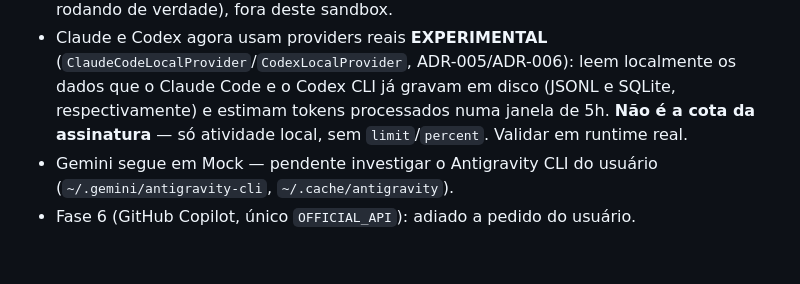
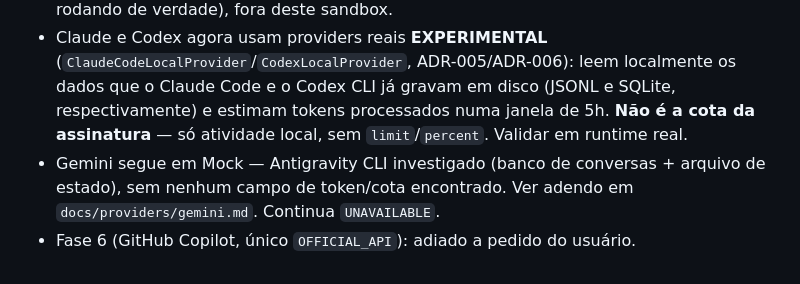
Before and after one commit to tiagomeconi/ai-tracking-gnome, a Markdown page: README.md, the part around the change. Rendered like a GitHub page.

```diff
--- a/README.md
+++ b/README.md
@@ -125,7 +125,8 @@ tests/               testes de domínio, rodados com `node --test`
   (JSONL e SQLite, respectivamente) e estimam tokens processados numa
   janela de 5h. **Não é a cota da assinatura** — só atividade local, sem
   `limit`/`percent`. Validar em runtime real.
-- Gemini segue em Mock — pendente investigar o Antigravity CLI do usuário
-  (`~/.gemini/antigravity-cli`, `~/.cache/antigravity`).
+- Gemini segue em Mock — Antigravity CLI investigado (banco de conversas +
+  arquivo de estado), sem nenhum campo de token/cota encontrado. Ver
+  adendo em `docs/providers/gemini.md`. Continua `UNAVAILABLE`.
 - Fase 6 (GitHub Copilot, único `OFFICIAL_API`): adiado a pedido do
   usuário.
```
Also changed, not shown: docs/providers/gemini.md (+20 -0 lines).
